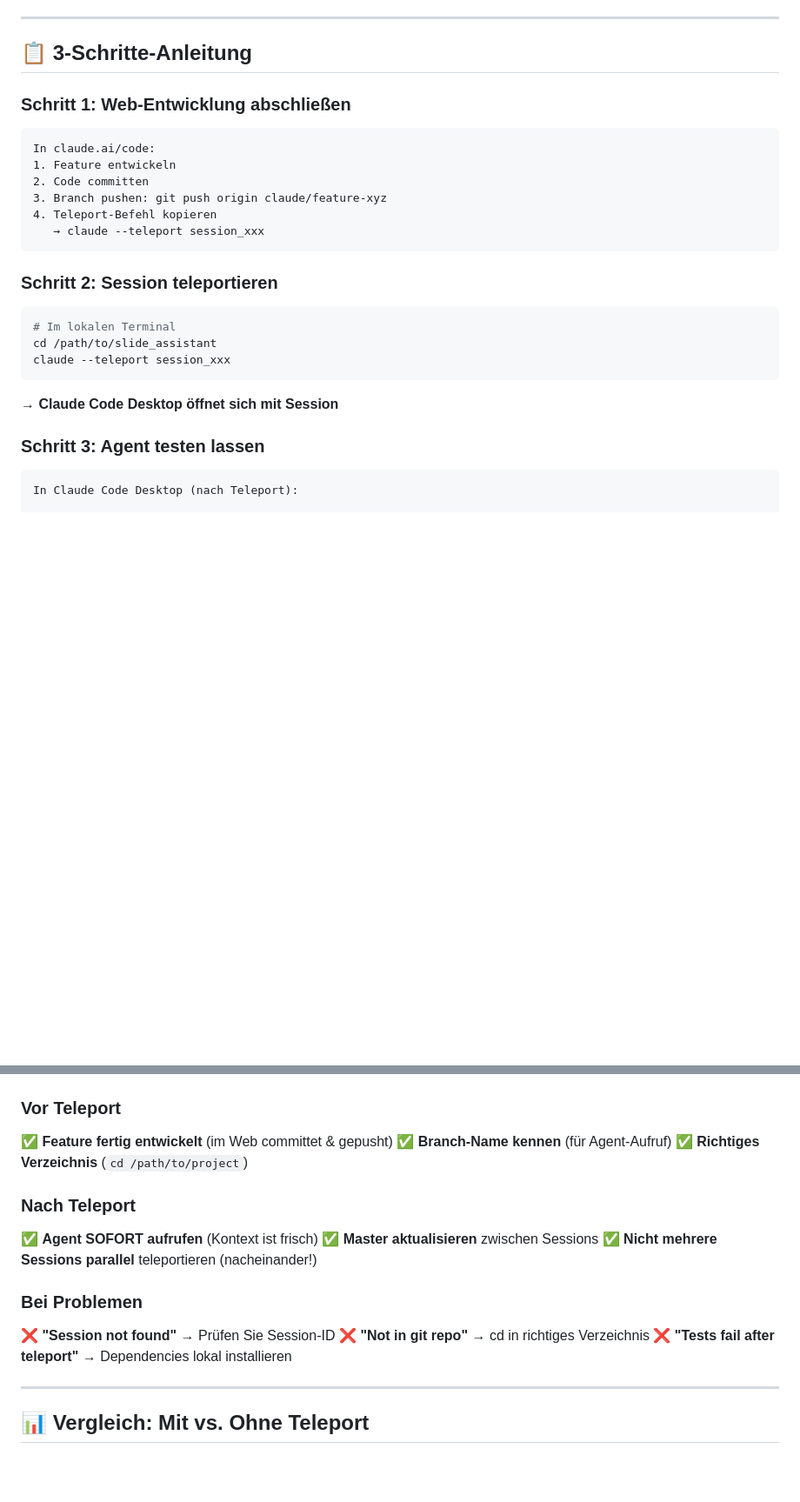
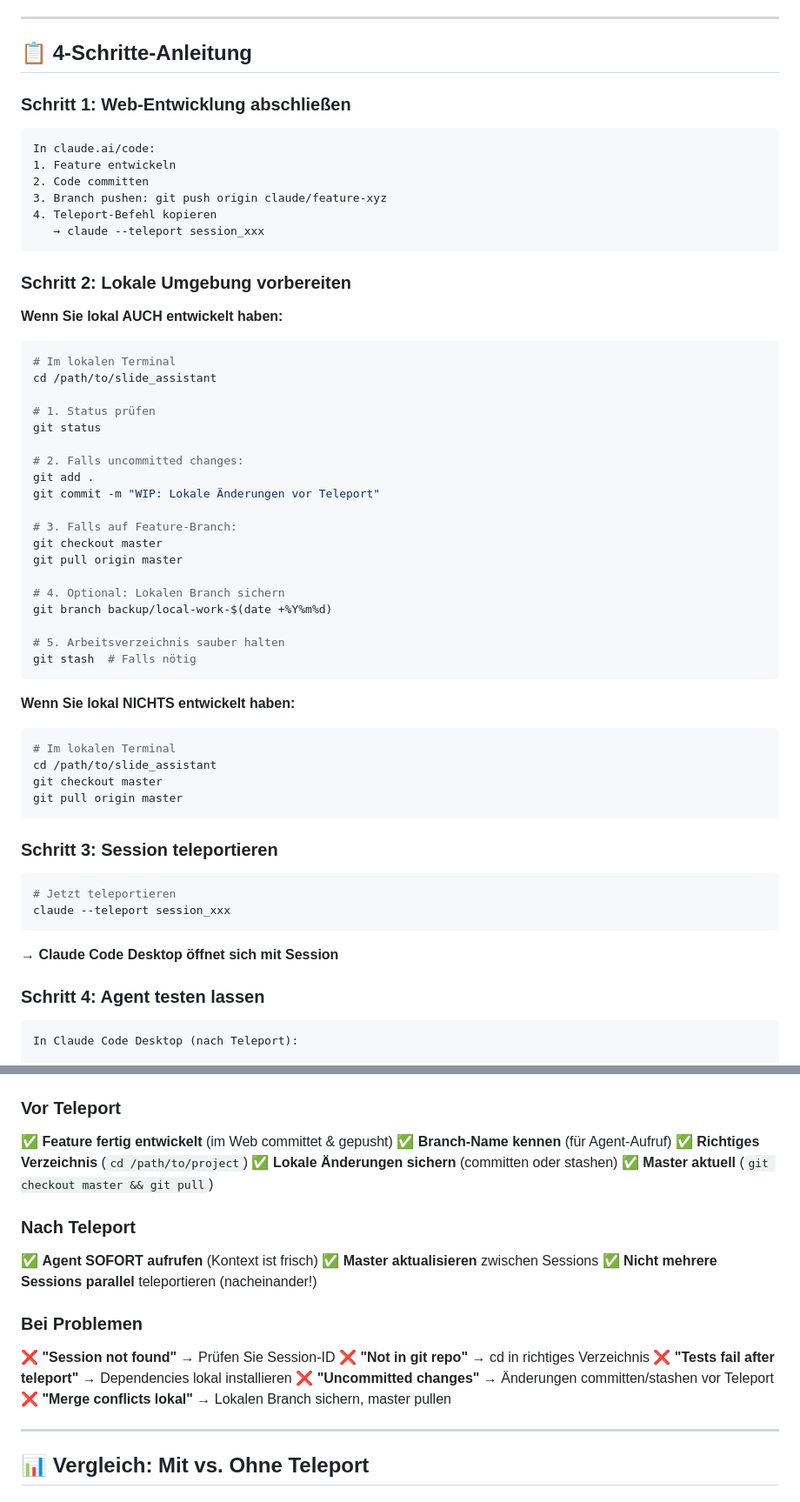
Before and after one commit to EBNSchindi/slide_assistant, a Markdown page: TELEPORT_QUICK_GUIDE.md, 2 parts joined by grey strips. Shown at 87% size. GitHub-like rendering; blank space fills up the shorter version.

````diff
--- a/TELEPORT_QUICK_GUIDE.md
+++ b/TELEPORT_QUICK_GUIDE.md
@@ -17,7 +17,7 @@ claude --teleport session_014KZZLRj1jWZvTfp2HMt6rq
 
 ---
 
-## 📋 3-Schritte-Anleitung
+## 📋 4-Schritte-Anleitung
 
 ### Schritt 1: Web-Entwicklung abschließen
 
@@ -30,17 +30,51 @@ In claude.ai/code:
    → claude --teleport session_xxx
 ```
 
-### Schritt 2: Session teleportieren
+### Schritt 2: Lokale Umgebung vorbereiten
+
+**Wenn Sie lokal AUCH entwickelt haben:**
 
 ```bash
 # Im lokalen Terminal
 cd /path/to/slide_assistant
+
+# 1. Status prüfen
+git status
+
+# 2. Falls uncommitted changes:
+git add .
+git commit -m "WIP: Lokale Änderungen vor Teleport"
+
+# 3. Falls auf Feature-Branch:
+git checkout master
+git pull origin master
+
+# 4. Optional: Lokalen Branch sichern
+git branch backup/local-work-$(date +%Y%m%d)
+
+# 5. Arbeitsverzeichnis sauber halten
+git stash  # Falls nötig
+```
+
+**Wenn Sie lokal NICHTS entwickelt haben:**
+
+```bash
+# Im lokalen Terminal
+cd /path/to/slide_assistant
+git checkout master
+git pull origin master
+```
+
+### Schritt 3: Session teleportieren
+
+```bash
+# Jetzt teleportieren
 claude --teleport session_xxx
 ```
 
 **→ Claude Code Desktop öffnet sich mit Session**
 
-### Schritt 3: Agent testen lassen
+### Schritt 4: Agent testen lassen
 
 ```
 In Claude Code Desktop (nach Teleport):
@@ -253,6 +287,8 @@ claude --teleport session_ccc
 ✅ **Feature fertig entwickelt** (im Web committet & gepusht)
 ✅ **Branch-Name kennen** (für Agent-Aufruf)
 ✅ **Richtiges Verzeichnis** (`cd /path/to/project`)
+✅ **Lokale Änderungen sichern** (committen oder stashen)
+✅ **Master aktuell** (`git checkout master && git pull`)
 
 ### Nach Teleport
 
@@ -265,6 +301,8 @@ claude --teleport session_ccc
 ❌ **"Session not found"** → Prüfen Sie Session-ID
 ❌ **"Not in git repo"** → cd in richtiges Verzeichnis
 ❌ **"Tests fail after teleport"** → Dependencies lokal installieren
+❌ **"Uncommitted changes"** → Änderungen committen/stashen vor Teleport
+❌ **"Merge conflicts lokal"** → Lokalen Branch sichern, master pullen
 
 ---
 
````
Also changed, not shown: other parts of TELEPORT_QUICK_GUIDE.md (+33 -0 lines).
